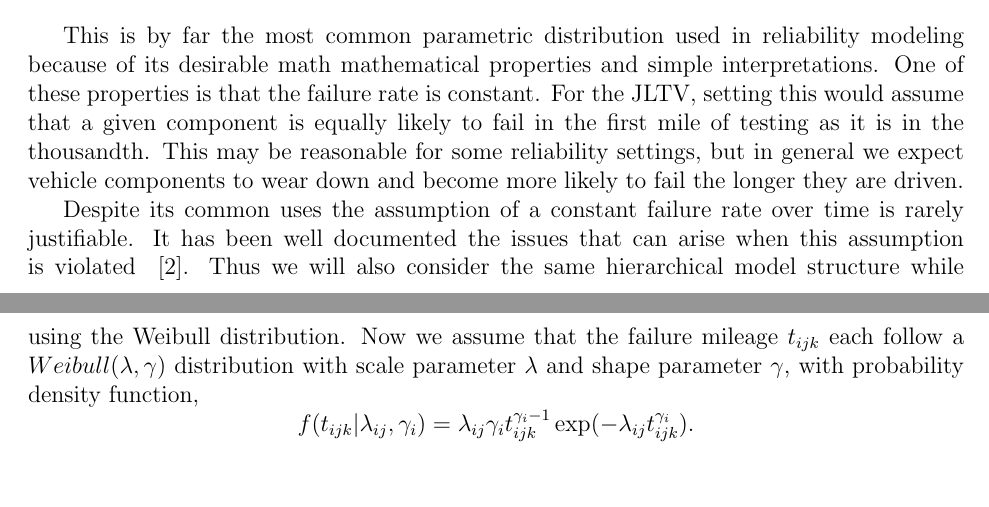
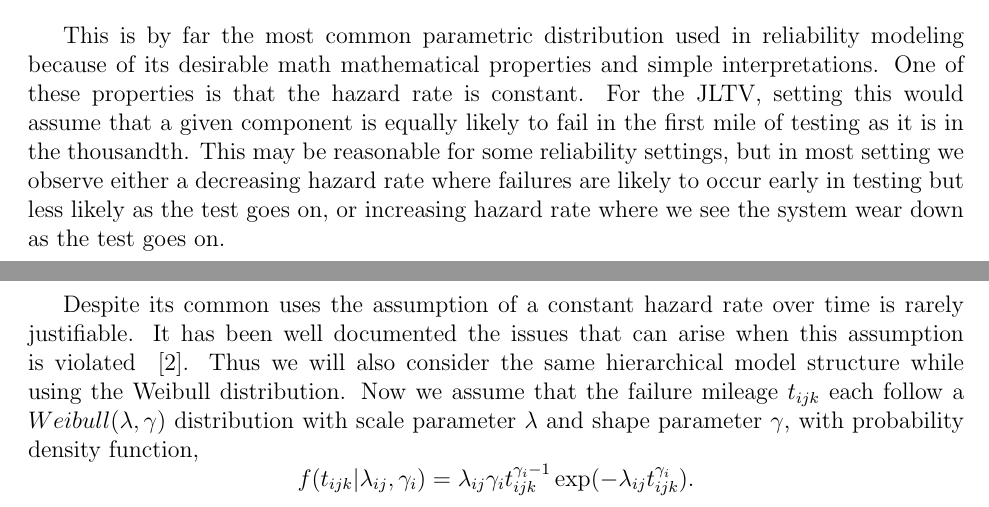
Before and after one commit to jfgilman/AssurancePaper, a LaTeX paper (paperDraft3.tex): two parts of pages 4 and 5 of 15, joined at a grey line, cut so that both start at the same text, the shorter picture padded with empty space. Compiled offline with pdfLaTeX.

Commit message:
small changes

```diff
--- a/paperDraft3.tex
+++ b/paperDraft3.tex
@@ -209,14 +209,15 @@ First the exponential model,
 
 This is by far the most common parametric distribution used in reliability
 modeling because of its desirable math mathematical properties and simple
-interpretations.  One of these properties is that the failure rate is constant.
+interpretations.  One of these properties is that the hazard rate is constant.
 For the JLTV, setting this would assume that a given component is equally likely
 to fail in the first mile of testing as it is in the thousandth.  This may be
-reasonable for some reliability settings, but in general we expect vehicle
-components to wear down and become more likely to fail the longer they are
-driven.
+reasonable for some reliability settings, but in most setting we observe either
+a decreasing hazard rate where failures are likely to occur early in testing
+but less likely as the test goes on, or increasing hazard rate where we see the
+system wear down as the test goes on.
 
-Despite its common uses the assumption of a constant failure rate over time is
+Despite its common uses the assumption of a constant hazard rate over time is
 rarely justifiable.  It has been well documented the issues that can arise when
 this assumption is violated ~\cite{ref2}.  Thus we will also consider the same
 hierarchical model structure while using the Weibull distribution.  Now we
```
Also changed, not shown: paperDraft3.pdf, 4 other files.
